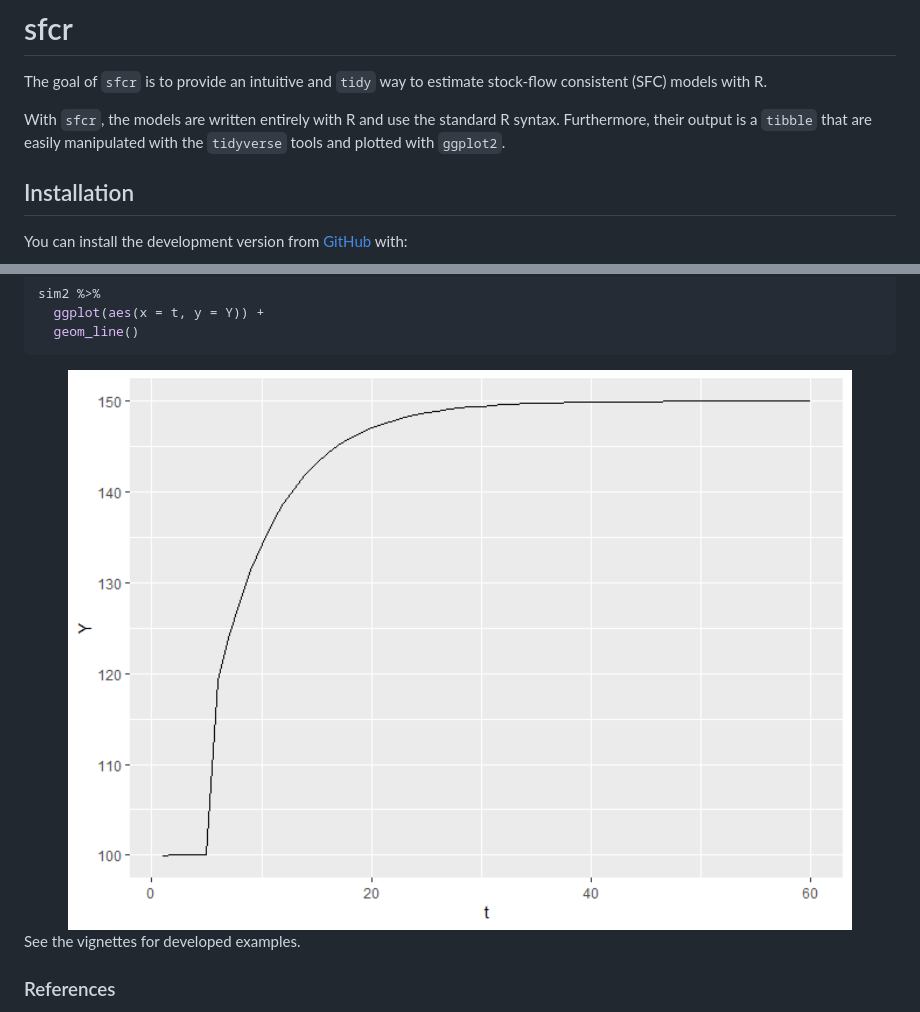
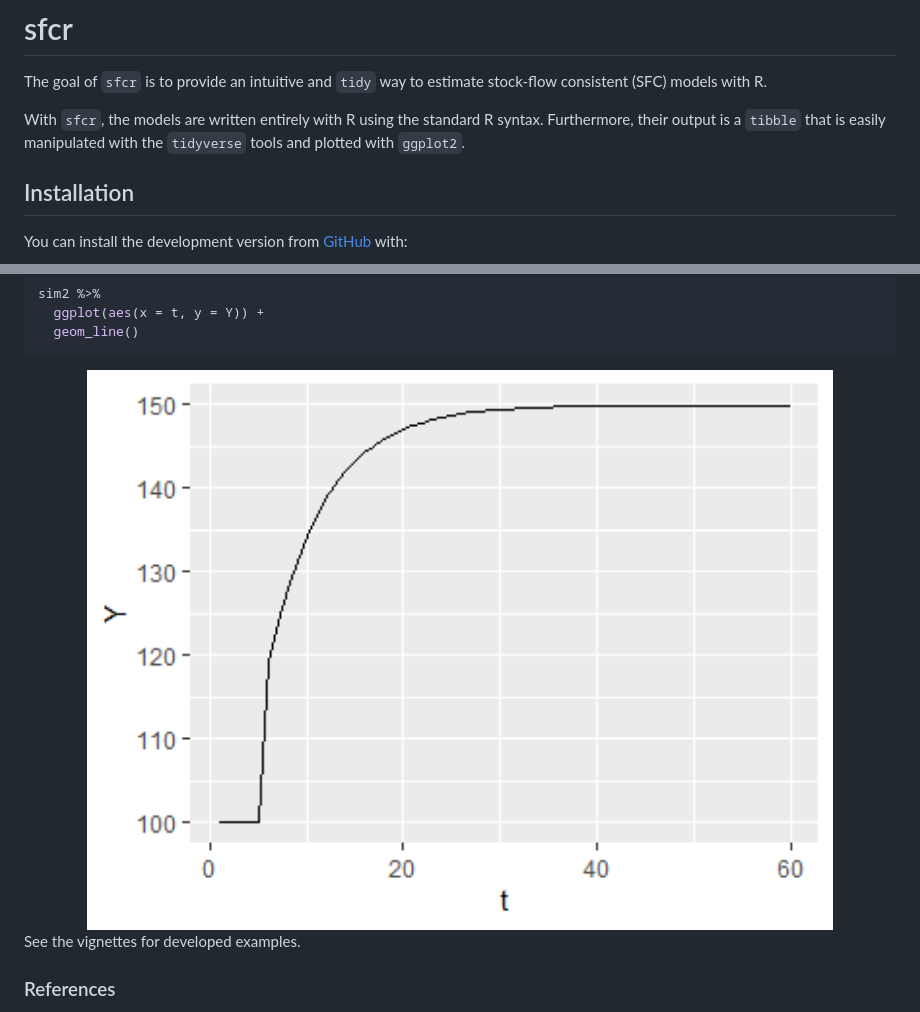
Before and after one commit to joaomacalos/sfcr, a Markdown page: README.md, 2 parts joined by grey strips. GitHub-like rendering; pictures changed too: man/figures/README-unnamed-chunk-3-1.png.

```diff
--- a/README.md
+++ b/README.md
@@ -10,8 +10,8 @@
 The goal of `sfcr` is to provide an intuitive and `tidy` way to estimate
 stock-flow consistent (SFC) models with R.
 
-With `sfcr`, the models are written entirely with R and use the standard
-R syntax. Furthermore, their output is a `tibble` that are easily
+With `sfcr`, the models are written entirely with R using the standard R
+syntax. Furthermore, their output is a `tibble` that is easily
 manipulated with the `tidyverse` tools and plotted with `ggplot2`.
 
 ## Installation
```
Also changed, not shown: 1 other file.
